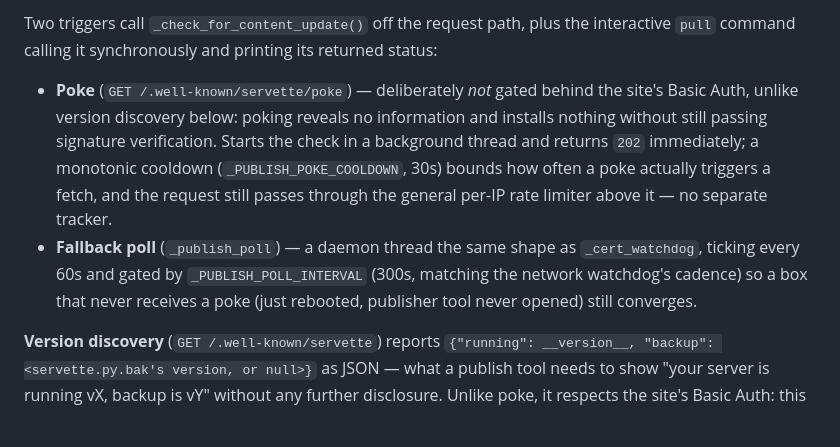
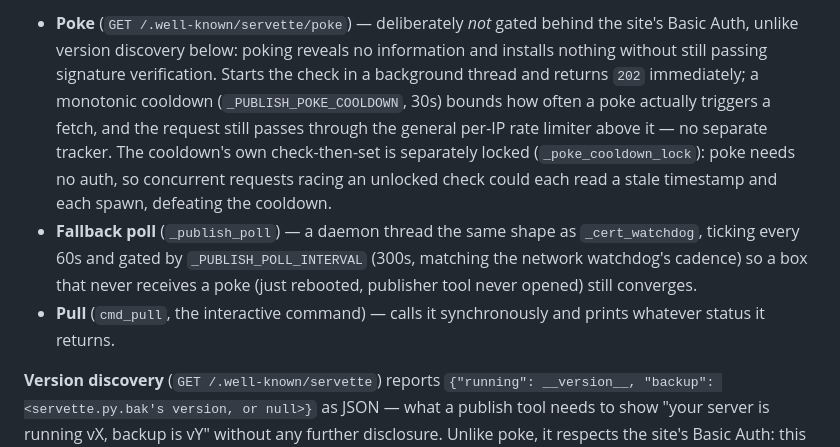
Before and after one commit to andy-emerson/Servette, a Markdown page: DESIGN.md, the part around one of its changes. GitHub-like rendering; blank space fills up the shorter version.

Commit message:
Fix a redundant pair of paragraphs in the publish-channel doc pass
The previous commit introduced the triggers twice — once summarizing
locking, once introducing each trigger — landing on contradictory
counts ("Three" vs "Two"). One paragraph plus a three-item list now
introduces each trigger once, with pull folded in as the third
alongside poke and the fallback poll.

Evidence: doc-only change, no code touched.

```diff
--- a/DESIGN.md
+++ b/DESIGN.md
@@ -152,7 +152,7 @@ Three independent triggers can call `_check_for_content_update()` concurrently
 
-Two triggers call `_check_for_content_update()` off the request path, plus the interactive `pull` command calling it synchronously and printing its returned status:
-- **Poke** (`GET /.well-known/servette/poke`) — deliberately *not* gated behind the site's Basic Auth, unlike version discovery below: poking reveals no information and installs nothing without still passing signature verification. Starts the check in a background thread and returns `202` immediately; a monotonic cooldown (`_PUBLISH_POKE_COOLDOWN`, 30s) bounds how often a poke actually triggers a fetch, and the request still passes through the general per-IP rate limiter above it — no separate tracker.
+- **Poke** (`GET /.well-known/servette/poke`) — deliberately *not* gated behind the site's Basic Auth, unlike version discovery below: poking reveals no information and installs nothing without still passing signature verification. Starts the check in a background thread and returns `202` immediately; a monotonic cooldown (`_PUBLISH_POKE_COOLDOWN`, 30s) bounds how often a poke actually triggers a fetch, and the request still passes through the general per-IP rate limiter above it — no separate tracker. The cooldown's own check-then-set is separately locked (`_poke_cooldown_lock`): poke needs no auth, so concurrent requests racing an unlocked check could each read a stale timestamp and each spawn, defeating the cooldown.
 - **Fallback poll** (`_publish_poll`) — a daemon thread the same shape as `_cert_watchdog`, ticking every 60s and gated by `_PUBLISH_POLL_INTERVAL` (300s, matching the network watchdog's cadence) so a box that never receives a poke (just rebooted, publisher tool never opened) still converges.
+- **Pull** (`cmd_pull`, the interactive command) — calls it synchronously and prints whatever status it returns.
 
 **Version discovery** (`GET /.well-known/servette`) reports `{"running": __version__, "backup": <servette.py.bak's version, or null>}` as JSON — what a publish tool needs to show "your server is running vX, backup is vY" without any further disclosure. Unlike poke, it respects the site's Basic Auth: this endpoint reveals information, poke only triggers an action.
 
```
Also changed, not shown: other parts of DESIGN.md (+1 -1 lines).
